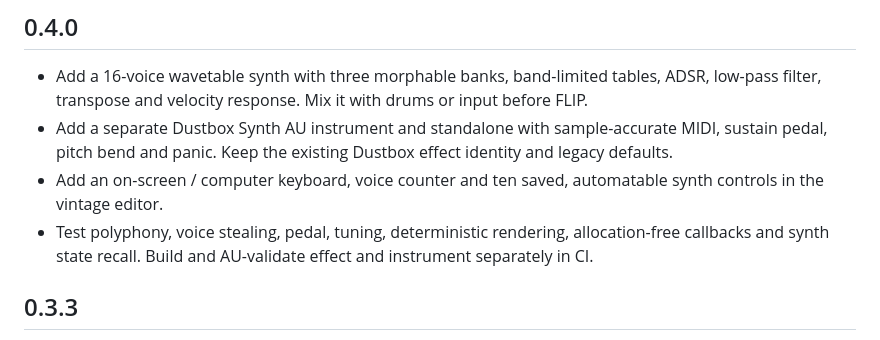
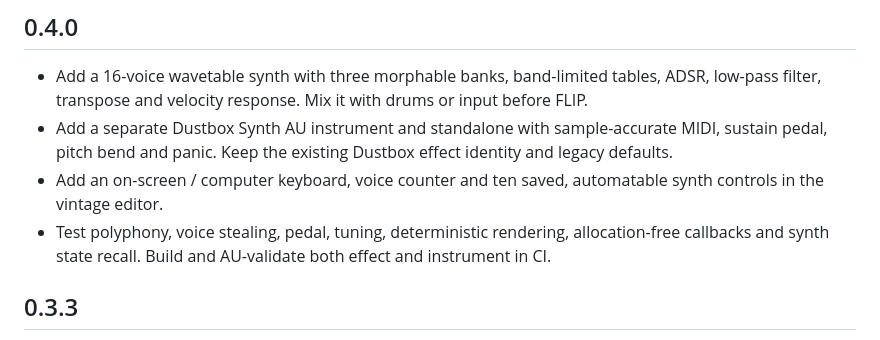
Before and after one commit to robathanjames/beat-flip-au, a Markdown page: CHANGELOG.md, the part around the change. Rendered like a GitHub page.

```diff
--- a/CHANGELOG.md
+++ b/CHANGELOG.md
@@ -5,7 +5,7 @@
 - Add a 16-voice wavetable synth with three morphable banks, band-limited tables, ADSR, low-pass filter, transpose and velocity response. Mix it with drums or input before FLIP.
 - Add a separate Dustbox Synth AU instrument and standalone with sample-accurate MIDI, sustain pedal, pitch bend and panic. Keep the existing Dustbox effect identity and legacy defaults.
 - Add an on-screen / computer keyboard, voice counter and ten saved, automatable synth controls in the vintage editor.
-- Test polyphony, voice stealing, pedal, tuning, deterministic rendering, allocation-free callbacks and synth state recall. Build and AU-validate effect and instrument separately in CI.
+- Test polyphony, voice stealing, pedal, tuning, deterministic rendering, allocation-free callbacks and synth state recall. Build and AU-validate both effect and instrument in CI.
 
 ## 0.3.3
 
```
Also changed, not shown: README.md (+1 -1 lines).
